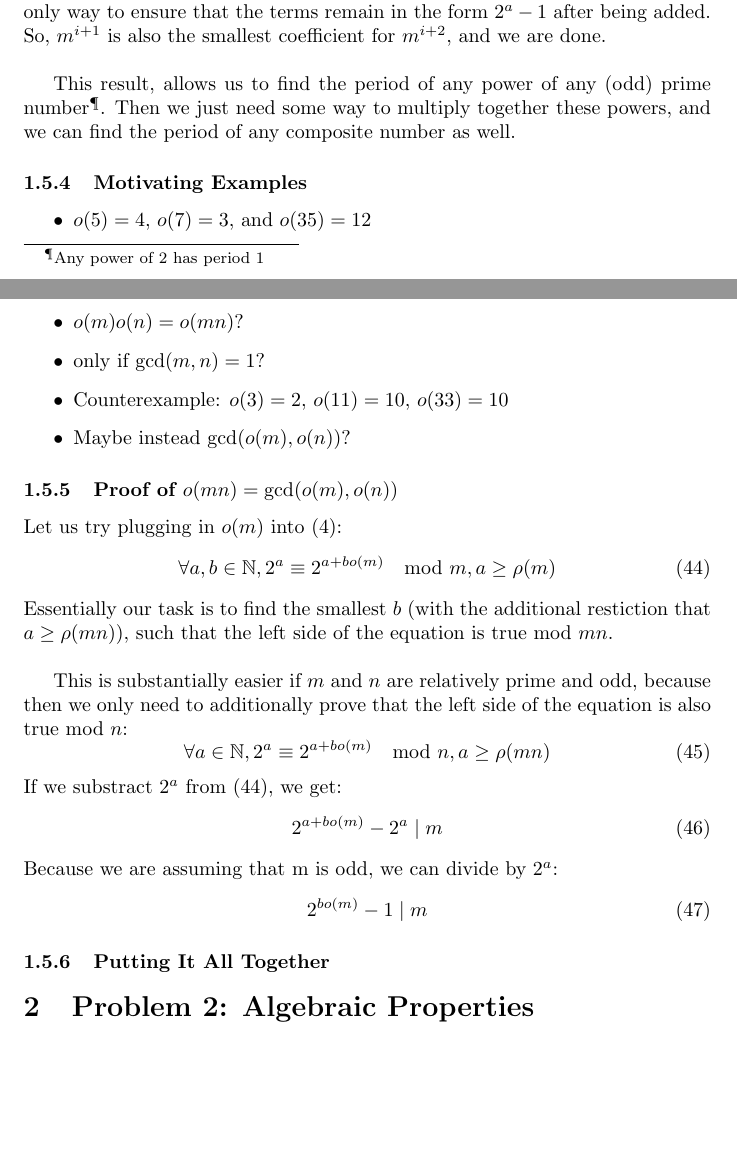
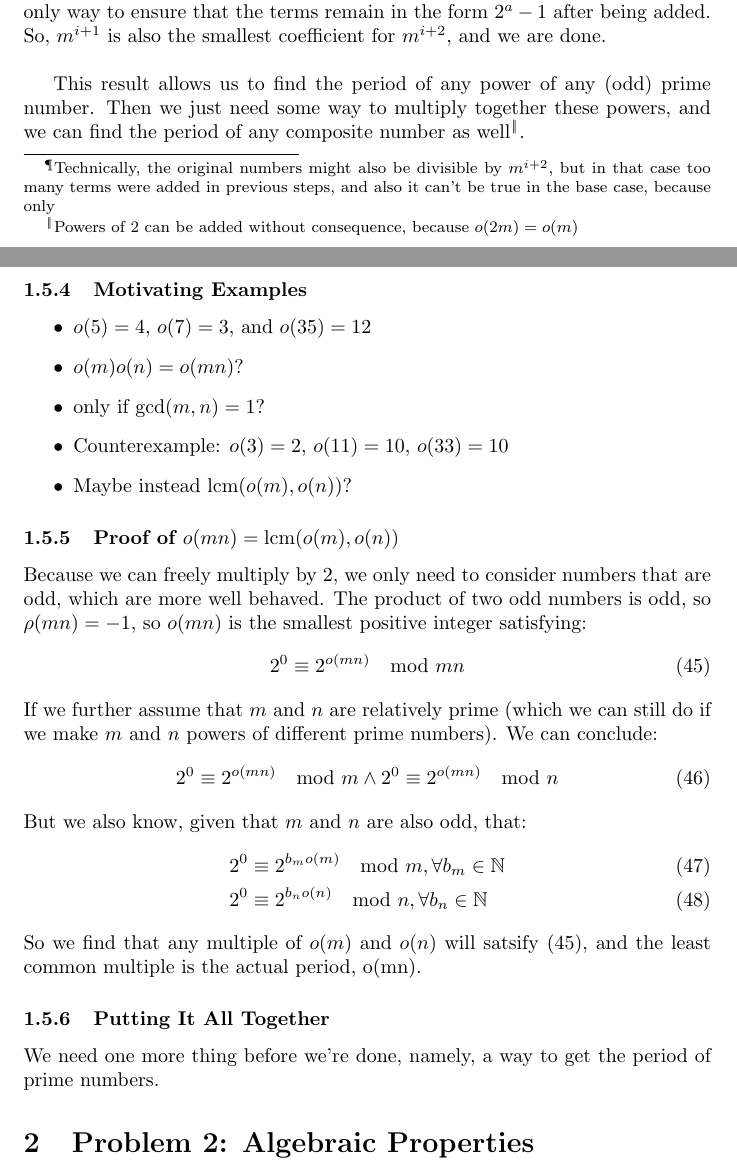
Before and after one commit to benlin-gan/ross-application-2022, a LaTeX document (ross_2022.tex): two parts of pages 8 and 9 of 14, joined at a grey line, cut so that both start at the same text, the shorter picture padded with empty space. Compiled offline with pdfLaTeX.

Commit message:
Finished multiplication

```diff
--- a/ross_2022.tex
+++ b/ross_2022.tex
@@ -220,38 +222,34 @@
     2^{m^{i+1}o(m)} - 2^{m^io(m)0} &= m(m^{i+1}t)\\
     2^0 &\equiv 2^{m^{i+1}o(m)} \mod m^{i+1}
   \end{align}
-  \eqref{why} is optimal, because numbers divisible by $m^{i+1}$ must be added at least $m$ times to themselves to get a number divisible by $m^{i+2}$, and the left side is the only way to ensure that the terms remain in the form $2^a-1$ after being added. So, $m^{i+1}$ is also the smallest coefficient for $m^{i+2}$, and we are done.\\
+  \eqref{why} is optimal, because numbers divisible by $m^{i+1}$ must be added at least $m$ times\footnote{Technically, the original numbers might also be divisible by $m^{i+2}$, but in that case too many terms were added in previous steps, and also it can't be true in the base case, because only } to themselves to get a number divisible by $m^{i+2}$, and the left side is the only way to ensure that the terms remain in the form $2^a-1$ after being added. So, $m^{i+1}$ is also the smallest coefficient for $m^{i+2}$, and we are done.\\
 
-  This result, allows us to find the period  of any power of any (odd) prime number\footnote{Any power of 2 has period 1}. Then we just need some way to multiply together these powers, and we can find the period of any composite number as well.
+  This result allows us to find the period  of any power of any (odd) prime number. Then we just need some way to multiply together these powers, and we can find the period of any composite number as well\footnote{Powers of 2 can be added without consequence, because $o(2m) = o(m)$}.
   \subsubsection{Motivating Examples}
   \begin{itemize}
   \item $o(5) = 4$, $o(7) = 3$, and $o(35) = 12$
   \item $o(m)o(n) = o(mn)$?
   \item only if $\gcd(m, n) = 1$?
   \item Counterexample: $o(3) = 2$, $o(11) = 10$, $o(33) = 10$
-  \item Maybe instead $\gcd(o(m), o(n))$?
+  \item Maybe instead $\lcm(o(m), o(n))$?
   \end{itemize}
-  \subsubsection{Proof of $o(mn) = \gcd(o(m), o(n))$}
-  Let us try plugging in $o(m)$ into \eqref{perdef}:
+  \subsubsection{Proof of $o(mn) = \lcm(o(m), o(n))$}
+  Because we can freely multiply by 2, we only need to consider numbers that are odd, which are more well behaved. The product of two odd numbers is odd, so $\rho(mn) = -1$, so $o(mn)$ is the smallest positive integer satisfying:
   \begin{equation}\label{start}
-    \forall a, b \in \mathbb{N}, 2^a \equiv 2^{a+bo(m)} \mod m, a \geq \rho(m)
+    2^0 \equiv 2^{o(mn)} \mod mn
   \end{equation}
-  Essentially our task is to find the smallest $b$ (with the additional restiction that $a \geq \rho(mn)$), such that the left side of the equation is true mod $mn$.\\
-
-  This is substantially easier if $m$ and $n$ are relatively prime and odd, because then we only need to additionally prove that the left side of the equation is also true mod $n$:
-  \begin{equation}
-    \forall a \in \mathbb{N}, 2^a \equiv 2^{a + bo(m)} \mod n, a \geq \rho(mn)
-  \end{equation}
-  If we substract $2^a$ from \eqref{start}, we get:
-  \begin{equation}
-    2^{a+bo(m)} - 2^a \mid m
-  \end{equation}
-  Because we are assuming that m is odd, we can divide by $2^a$:
-  \begin{equation}
-    2^{bo(m)} - 1 \mid m
-  \end{equation}
-
+  If we further assume that $m$ and $n$ are relatively prime (which we can still do if we make $m$ and $n$ powers of different prime numbers). We can conclude:
+  \begin{align}
+    2^0 \equiv 2^{o(mn)} \mod m \land 2^0 \equiv 2^{o(mn)} \mod n
+  \end{align}
+  But we also know, given that $m$ and $n$ are also odd, that:
+  \begin{align}
+    2^0 &\equiv 2^{b_mo(m)} \mod m, \forall b_m \in \mathbb{N}\\
+    2^0 &\equiv 2^{b_no(n)} \mod n, \forall b_n \in \mathbb{N}
+  \end{align}
+  So we find that any multiple of $o(m)$ and $o(n)$ will satsify \eqref{start}, and the least common multiple is the actual period, o(mn).
   \subsubsection{Putting It All Together}
+  We need one more thing before we're done, namely, a way to get the period of prime numbers.
   \section{Problem 2: Algebraic Properties}
   \subsection{Properties Summary}
   Given some set $S$ over which $+$ and $\times$ are defined it satisifies:
```
Also changed, not shown: ross_2022.tex (6 more changed lines).
